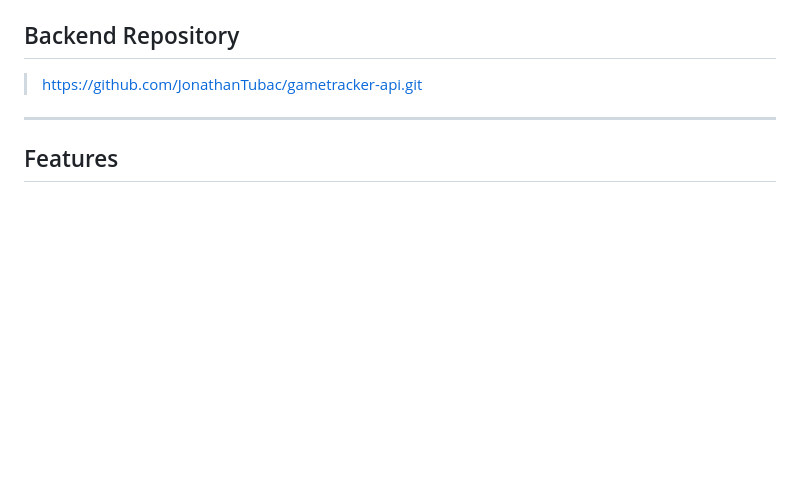
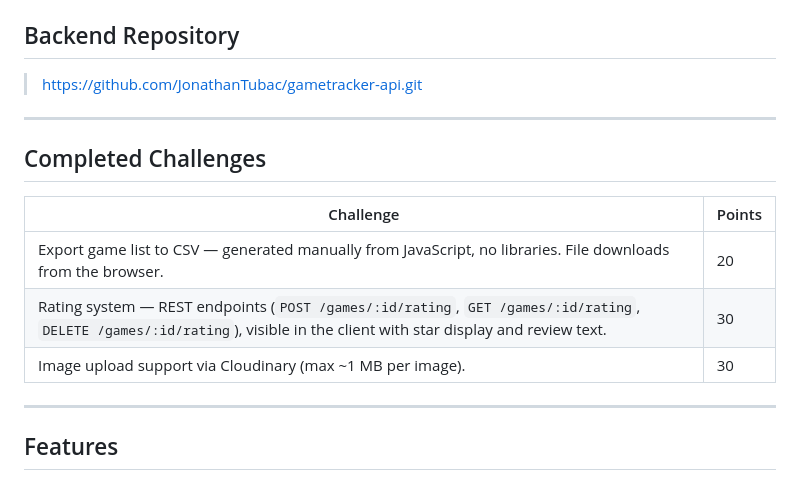
Before and after one commit to JonathanTubac/gametracker-client, a Markdown page: README.md, the part around the change. Rendered like a GitHub page; blank space fills up the shorter version.

```diff
--- a/README.md
+++ b/README.md
@@ -12,6 +12,16 @@ A personal game library tracker built with vanilla HTML, CSS, and JavaScript. Tr
 ## Backend Repository
 
 > https://github.com/JonathanTubac/gametracker-api.git
+
+---
+
+## Completed Challenges
+
+| Challenge | Points |
+|---|---|
+| Export game list to CSV — generated manually from JavaScript, no libraries. File downloads from the browser. | 20 |
+| Rating system — REST endpoints (`POST /games/:id/rating`, `GET /games/:id/rating`, `DELETE /games/:id/rating`), visible in the client with star display and review text. | 30 |
+| Image upload support via Cloudinary (max ~1 MB per image). | 30 |
 
 ---
 
```
